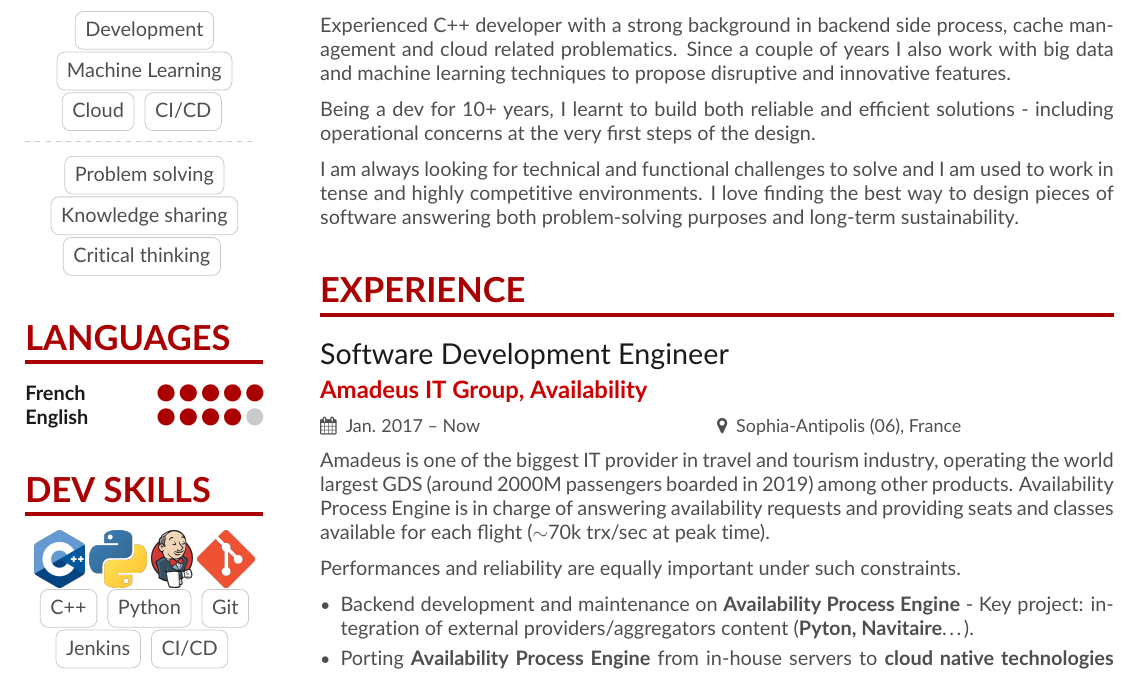
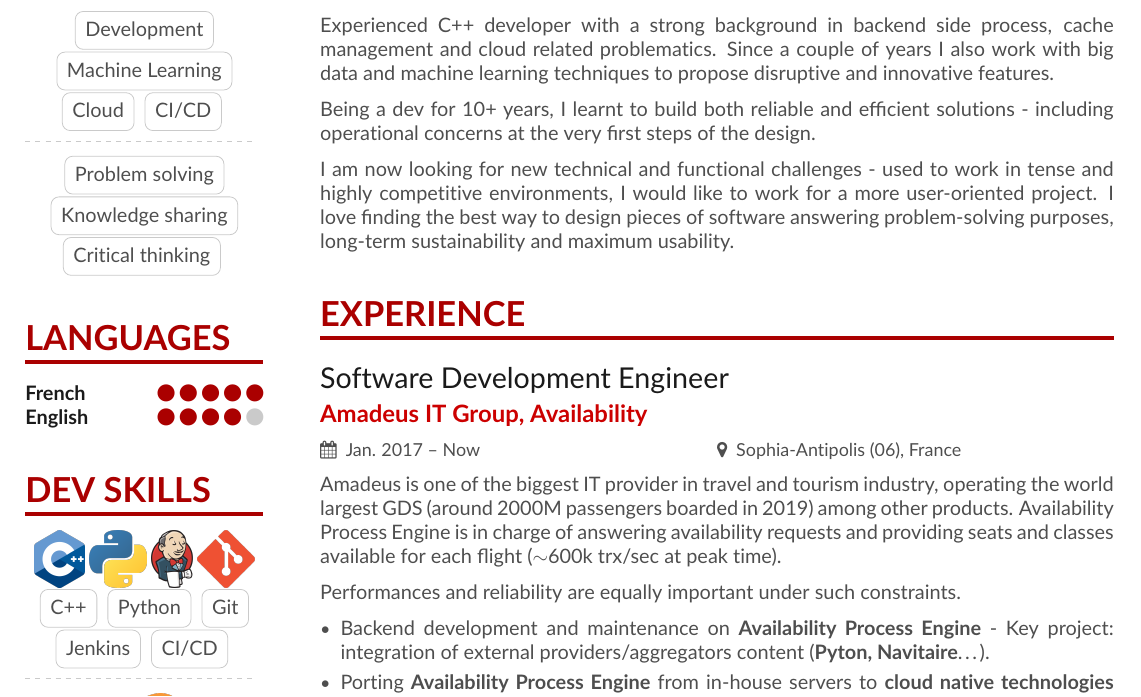
Before and after one commit to Stuffist/Stuffist.github.io, a LaTeX CV (main.tex): part of page 1 of 3, cut so that both start at the same text. Compiled offline with pdfLaTeX.

Commit message:
Update info for Eugen Systems

```diff
--- a/main.tex
+++ b/main.tex
@@ -11,6 +11,9 @@
 % Change the page layout if you need to
 % \geometry{left=1cm,right=6cm,marginparwidth=3.8cm,marginparsep=1cm,top=1cm,bottom=1cm}
 \geometry{left=6cm,right=1cm,marginparwidth=4.2cm,marginparsep=1cm,top=1cm,bottom=1cm}
+
+% Effectiviley prevent hyphenisation by setting huge penalty cost
+\hyphenpenalty=10000
 
 % If using pdflatex:
 \usepackage[utf8]{inputenc}
@@ -61,7 +64,7 @@
 	Being a dev for 10+ years, I learnt to build both reliable and efficient solutions - including operational concerns at the very first steps of the design.
 
 	\medskip
-	I am always looking for technical and functional challenges to solve and I am used to work in tense and highly competitive environments. I love finding the best way to design pieces of software answering both problem-solving purposes and long-term sustainability.
+	I am now looking for new technical and functional challenges - used to work in tense and highly competitive environments, I would like to work for a more user-oriented project. I love finding the best way to design pieces of software answering problem-solving purposes, long-term sustainability and maximum usability.
 
 %% If the NEXT page doesn't start with a \cvsection but you'd
 %% still like to add a sidebar, then use this command on THIS
@@ -75,7 +78,7 @@
 	\cvevent{Software Development Engineer}{Amadeus IT Group, Availability}{Jan. 2017 -- Now}{Sophia-Antipolis (06), France}
 
 		Amadeus is one of the biggest IT provider in travel and tourism industry, operating the world largest GDS (around 2000M passengers boarded in 2019) among other products.
-		Availability Process Engine is in charge of answering availability requests and providing seats and classes available for each flight (${\sim}$70k trx/sec at peak time).
+		Availability Process Engine is in charge of answering availability requests and providing seats and classes available for each flight (${\sim}$600k trx/sec at peak time).
 
 		\medskip
 		Performances and reliability are equally important under such constraints.
```
